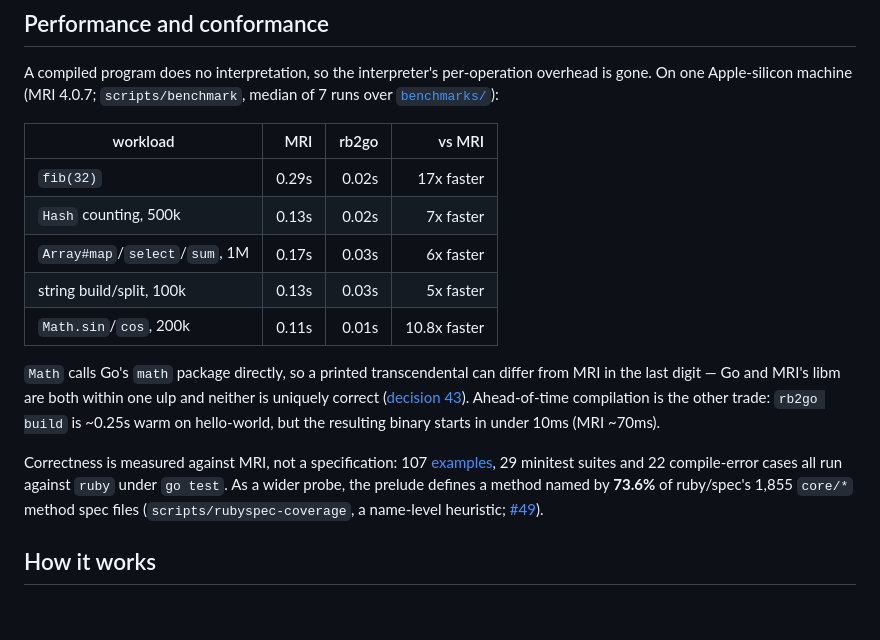
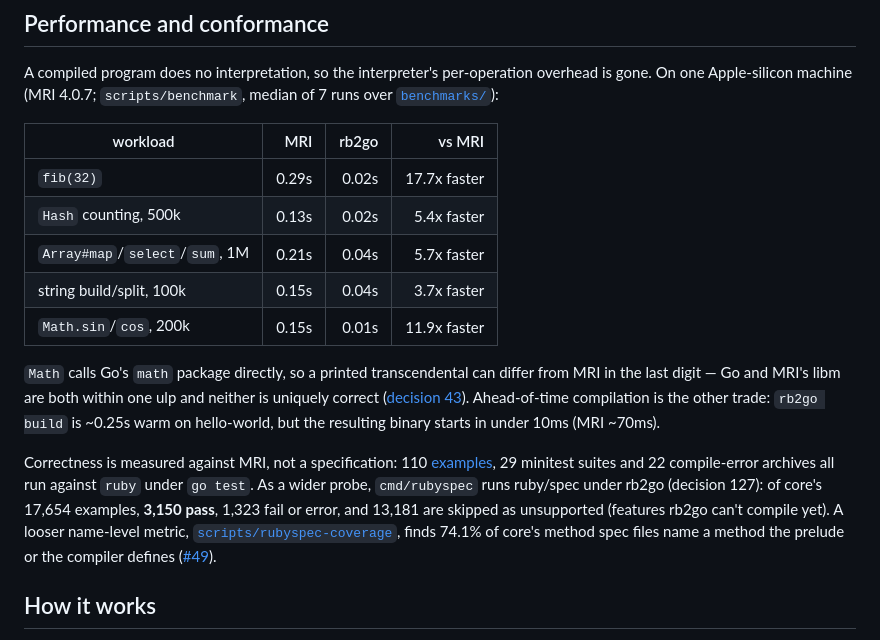
Before and after one commit to jtarchie/ruby2go, a Markdown page: README.md, the part around the change. Rendered like a GitHub page; blank space fills up the shorter version.

Commit message:
rb2go: refresh README benchmark and ruby/spec numbers

```diff
--- a/README.md
+++ b/README.md
@@ -203,11 +203,11 @@ per-operation overhead is gone. On one Apple-silicon machine (MRI 4.0.7;
 
 | workload | MRI | rb2go | vs MRI |
 |---|---:|---:|---:|
-| `fib(32)` | 0.29s | 0.02s | 17x faster |
-| `Hash` counting, 500k | 0.13s | 0.02s | 7x faster |
-| `Array#map`/`select`/`sum`, 1M | 0.17s | 0.03s | 6x faster |
-| string build/split, 100k | 0.13s | 0.03s | 5x faster |
-| `Math.sin`/`cos`, 200k | 0.11s | 0.01s | 10.8x faster |
+| `fib(32)` | 0.29s | 0.02s | 17.7x faster |
+| `Hash` counting, 500k | 0.13s | 0.02s | 5.4x faster |
+| `Array#map`/`select`/`sum`, 1M | 0.21s | 0.04s | 5.7x faster |
+| string build/split, 100k | 0.15s | 0.04s | 3.7x faster |
+| `Math.sin`/`cos`, 200k | 0.15s | 0.01s | 11.9x faster |
 
 `Math` calls Go's `math` package directly, so a printed transcendental can
 differ from MRI in the last digit — Go and MRI's libm are both within one
@@ -215,12 +215,15 @@ ulp and neither is uniquely correct ([decision 43](docs/design.md)).
 Ahead-of-time compilation is the other trade: `rb2go build` is ~0.25s warm
 on hello-world, but the resulting binary starts in under 10ms (MRI ~70ms).
 
-Correctness is measured against MRI, not a specification: 107
-[examples](examples/), 29 minitest suites and 22 compile-error cases all
-run against `ruby` under `go test`. As a wider probe, the prelude defines
-a method named by **73.6%** of ruby/spec's 1,855 `core/*` method spec
-files (`scripts/rubyspec-coverage`, a name-level heuristic;
-[#49](https://github.com/jtarchie/ruby2go/issues/49)).
+Correctness is measured against MRI, not a specification: 110
+[examples](examples/), 29 minitest suites and 22 compile-error archives all
+run against `ruby` under `go test`. As a wider probe, `cmd/rubyspec` runs
+ruby/spec under rb2go (decision 127): of core's 17,654 examples, **3,150
+pass**, 1,323 fail or error, and 13,181 are skipped as unsupported (features
+rb2go can't compile yet). A looser name-level metric,
+[`scripts/rubyspec-coverage`](scripts/rubyspec-coverage), finds 74.1% of
+core's method spec files name a method the prelude or the compiler defines
+([#49](https://github.com/jtarchie/ruby2go/issues/49)).
 
 ## How it works
 
```
